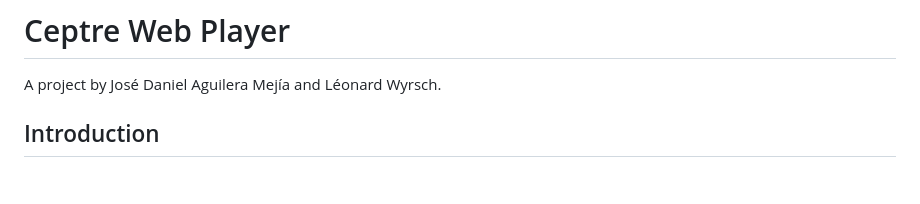
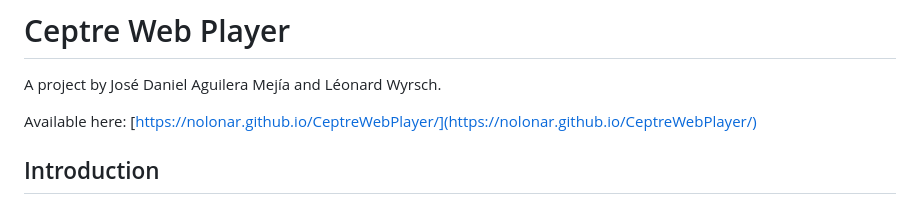
Before and after one commit to Nolonar/CeptreWebPlayer, a Markdown page: README.md, the part around the change. Drawn GitHub-style; blank space fills up the shorter version.

```diff
--- a/README.md
+++ b/README.md
@@ -1,6 +1,8 @@
 # Ceptre Web Player
 
 A project by José Daniel Aguilera Mejía and Léonard Wyrsch.
+
+Available here: [https://nolonar.github.io/CeptreWebPlayer/](https://nolonar.github.io/CeptreWebPlayer/)
 
 ## Introduction
 
```
